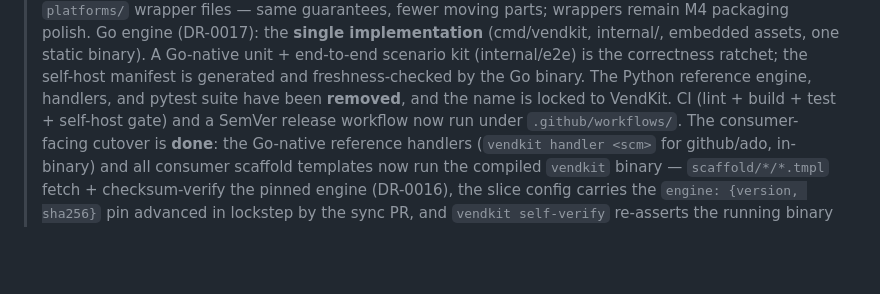
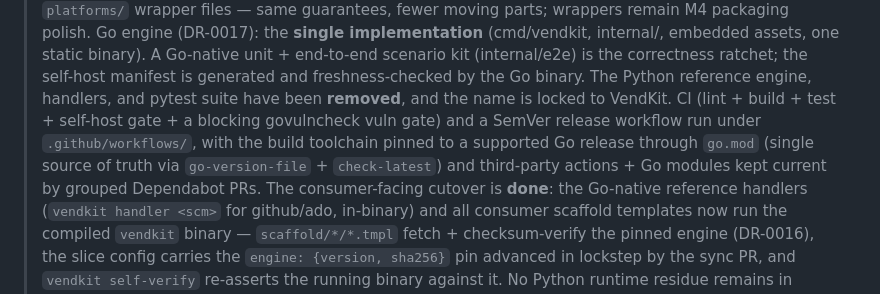
Before and after one commit to jameswbaxter/vendkit, a Markdown page: ROADMAP.md, the part around the change. Drawn GitHub-style; blank space fills up the shorter version.

Commit message:
docs: record CI hardening in the roadmap status
Reflect this session's supply-chain work in the status block: the blocking
govulncheck vuln gate, the move to a supported Go release pinned via
go.mod (go-version-file + check-latest), and Dependabot for actions + Go
modules. The Pages landing page was already noted.

Co-Authored-By: Claude Opus 4.8 <noreply@anthropic.com>
Claude-Session: https://claude.ai/code/session_018LdXDfXVxRFucdgbKPDRwp

```diff
--- a/ROADMAP.md
+++ b/ROADMAP.md
@@ -18,8 +18,12 @@ and GHA (testing.md §3).
 > kit (internal/e2e) is the correctness ratchet; the self-host manifest is
 > generated and freshness-checked by the Go binary. The Python reference
 > engine, handlers, and pytest suite have been **removed**, and the name is
-> locked to VendKit. CI (lint + build + test + self-host gate) and a SemVer
-> release workflow now run under `.github/workflows/`.
+> locked to VendKit. CI (lint + build + test + self-host gate + a blocking
+> govulncheck vuln gate) and a SemVer release workflow run under
+> `.github/workflows/`, with the build toolchain pinned to a supported Go
+> release through `go.mod` (single source of truth via `go-version-file` +
+> `check-latest`) and third-party actions + Go modules kept current by grouped
+> Dependabot PRs.
 > The consumer-facing cutover is **done**: the Go-native reference handlers
 > (`vendkit handler <scm>` for github/ado, in-binary) and all consumer scaffold
 > templates now run the compiled `vendkit` binary — `scaffold/*/*.tmpl` fetch +
```
